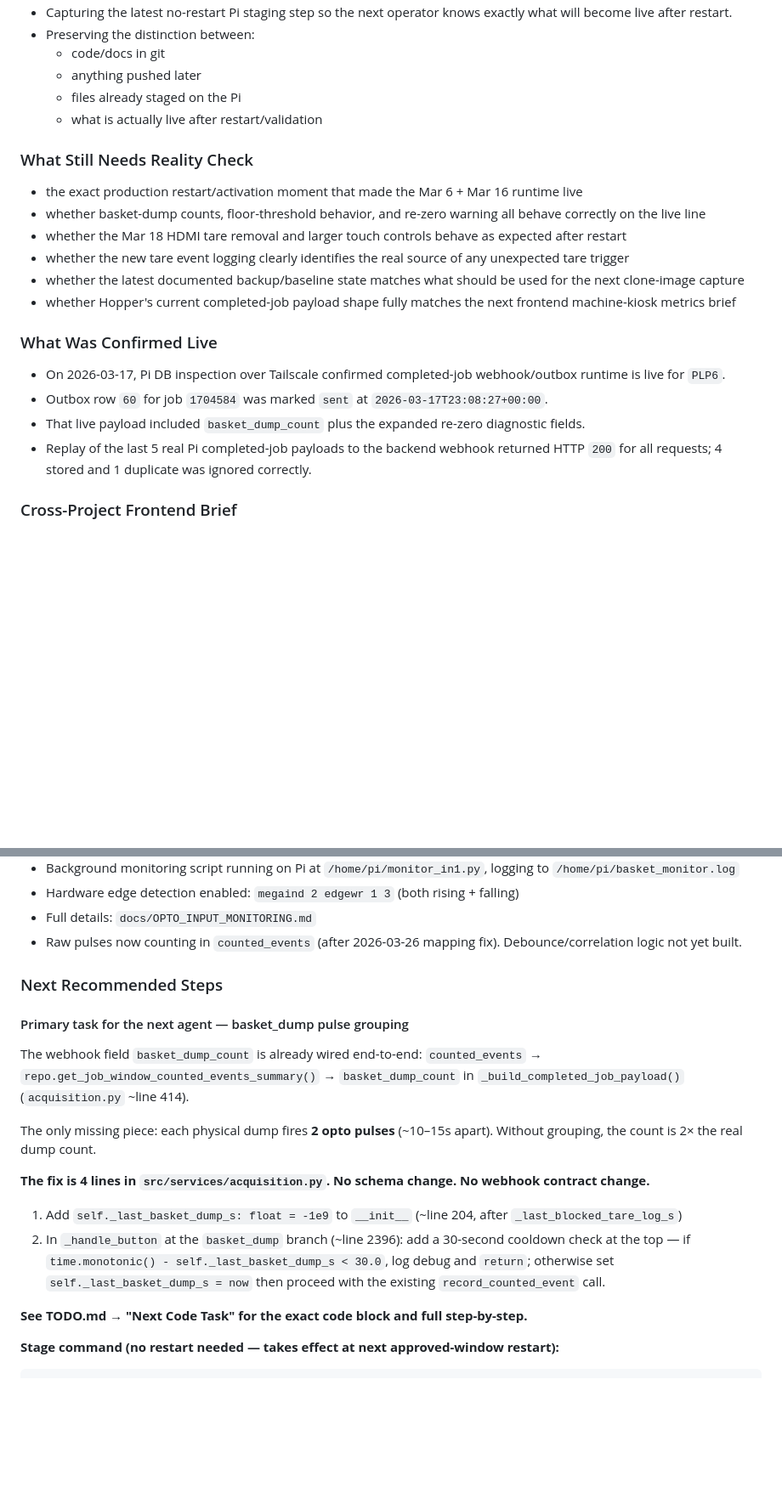
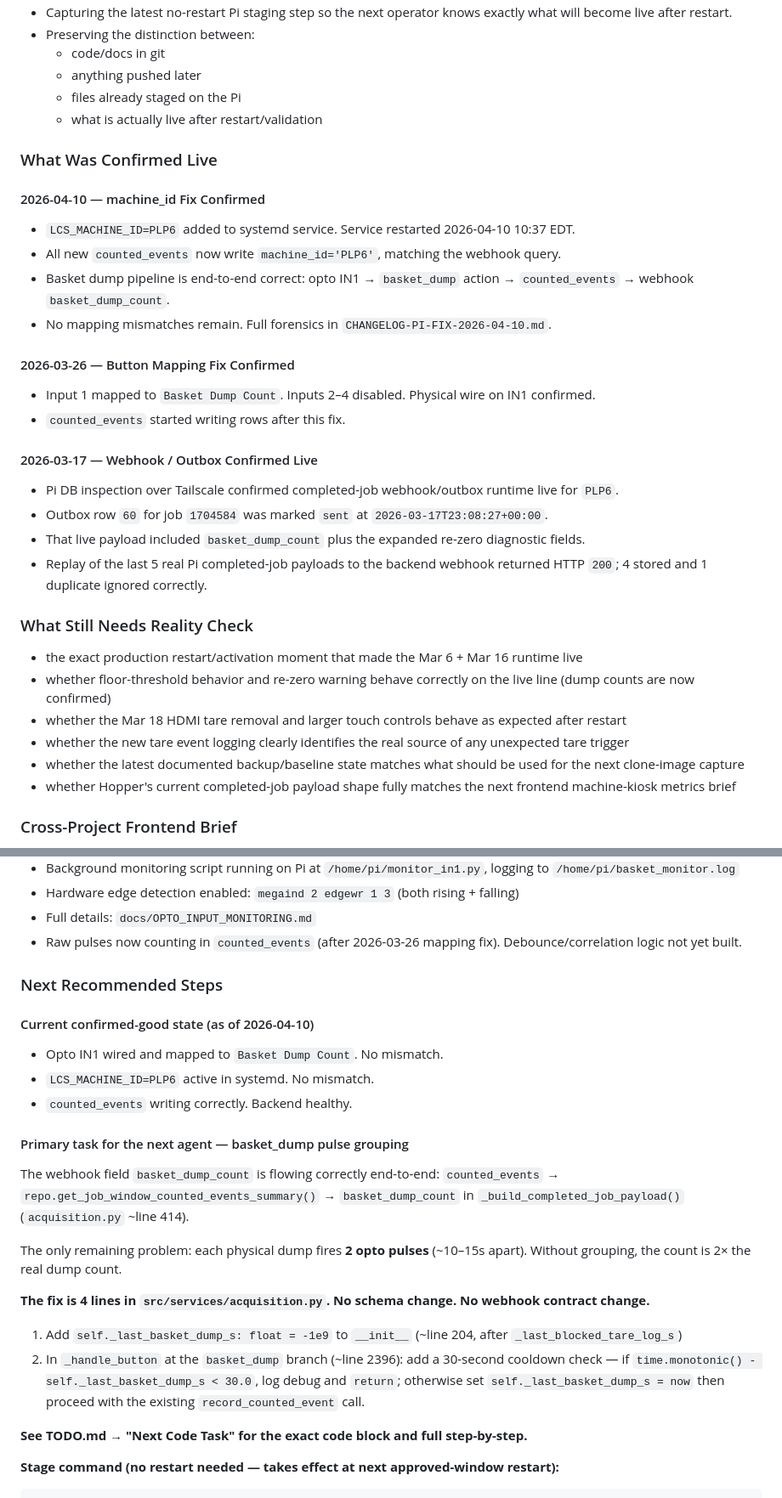
Before and after one commit to jlthompson0351/hoppers, a Markdown page: HANDOFF.md, 2 parts joined by grey strips. Shown at 85% size. GitHub-like rendering; blank space fills up the shorter version.

Commit message:
docs: mark basket dump mapping + machine_id fix as confirmed live, clean up pending items
Co-authored-by: jlthompson0351 <jlthompson0351@users.noreply.github.com>

```diff
--- a/HANDOFF.md
+++ b/HANDOFF.md
@@ -30,19 +30,31 @@
   - files already staged on the Pi
   - what is actually live after restart/validation
 
+### What Was Confirmed Live
+
+#### 2026-04-10 — machine_id Fix Confirmed
+- `LCS_MACHINE_ID=PLP6` added to systemd service. Service restarted 2026-04-10 10:37 EDT.
+- All new `counted_events` now write `machine_id='PLP6'`, matching the webhook query.
+- Basket dump pipeline is end-to-end correct: opto IN1 → `basket_dump` action → `counted_events` → webhook `basket_dump_count`.
+- No mapping mismatches remain. Full forensics in `CHANGELOG-PI-FIX-2026-04-10.md`.
+
+#### 2026-03-26 — Button Mapping Fix Confirmed
+- Input 1 mapped to `Basket Dump Count`. Inputs 2–4 disabled. Physical wire on IN1 confirmed.
+- `counted_events` started writing rows after this fix.
+
+#### 2026-03-17 — Webhook / Outbox Confirmed Live
+- Pi DB inspection over Tailscale confirmed completed-job webhook/outbox runtime live for `PLP6`.
+- Outbox row `60` for job `1704584` was marked `sent` at `2026-03-17T23:08:27+00:00`.
+- That live payload included `basket_dump_count` plus the expanded re-zero diagnostic fields.
+- Replay of the last 5 real Pi completed-job payloads to the backend webhook returned HTTP `200`; 4 stored and 1 duplicate ignored correctly.
+
 ### What Still Needs Reality Check
 - the exact production restart/activation moment that made the Mar 6 + Mar 16 runtime live
-- whether basket-dump counts, floor-threshold behavior, and re-zero warning all behave correctly on the live line
+- whether floor-threshold behavior and re-zero warning behave correctly on the live line (dump counts are now confirmed)
 - whether the Mar 18 HDMI tare removal and larger touch controls behave as expected after restart
 - whether the new tare event logging clearly identifies the real source of any unexpected tare trigger
 - whether the latest documented backup/baseline state matches what should be used for the next clone-image capture
 - whether Hopper's current completed-job payload shape fully matches the next frontend machine-kiosk metrics brief
-
-### What Was Confirmed Live
-- On 2026-03-17, Pi DB inspection over Tailscale confirmed completed-job webhook/outbox runtime is live for `PLP6`.
-- Outbox row `60` for job `1704584` was marked `sent` at `2026-03-17T23:08:27+00:00`.
-- That live payload included `basket_dump_count` plus the expanded re-zero diagnostic fields.
-- Replay of the last 5 real Pi completed-job payloads to the backend webhook returned HTTP `200` for all requests; 4 stored and 1 duplicate was ignored correctly.
 
 ### Cross-Project Frontend Brief
 - The next planned frontend change is on the public per-machine kiosk page.
@@ -97,16 +115,21 @@
 
 ### Next Recommended Steps
 
+#### Current confirmed-good state (as of 2026-04-10)
+- Opto IN1 wired and mapped to `Basket Dump Count`. No mismatch.
+- `LCS_MACHINE_ID=PLP6` active in systemd. No mismatch.
+- `counted_events` writing correctly. Backend healthy.
+
 #### Primary task for the next agent — basket_dump pulse grouping
-The webhook field `basket_dump_count` is already wired end-to-end:
+The webhook field `basket_dump_count` is flowing correctly end-to-end:
 `counted_events` → `repo.get_job_window_counted_events_summary()` → `basket_dump_count` in `_build_completed_job_payload()` (`acquisition.py` ~line 414).
 
-The only missing piece: each physical dump fires **2 opto pulses** (~10–15s apart). Without grouping, the count is 2× the real dump count.
+The only remaining problem: each physical dump fires **2 opto pulses** (~10–15s apart). Without grouping, the count is 2× the real dump count.
 
 **The fix is 4 lines in `src/services/acquisition.py`. No schema change. No webhook contract change.**
 
 1. Add `self._last_basket_dump_s: float = -1e9` to `__init__` (~line 204, after `_last_blocked_tare_log_s`)
-2. In `_handle_button` at the `basket_dump` branch (~line 2396): add a 30-second cooldown check at the top — if `time.monotonic() - self._last_basket_dump_s < 30.0`, log debug and `return`; otherwise set `self._last_basket_dump_s = now` then proceed with the existing `record_counted_event` call.
+2. In `_handle_button` at the `basket_dump` branch (~line 2396): add a 30-second cooldown check — if `time.monotonic() - self._last_basket_dump_s < 30.0`, log debug and `return`; otherwise set `self._last_basket_dump_s = now` then proceed with the existing `record_counted_event` call.
 
 **See TODO.md → "Next Code Task" for the exact code block and full step-by-step.**
 
```
Also changed, not shown: other parts of HANDOFF.md (+8 -2 lines), STATUS.md (+18 -8 lines), TODO.md (+12 -17 lines).
